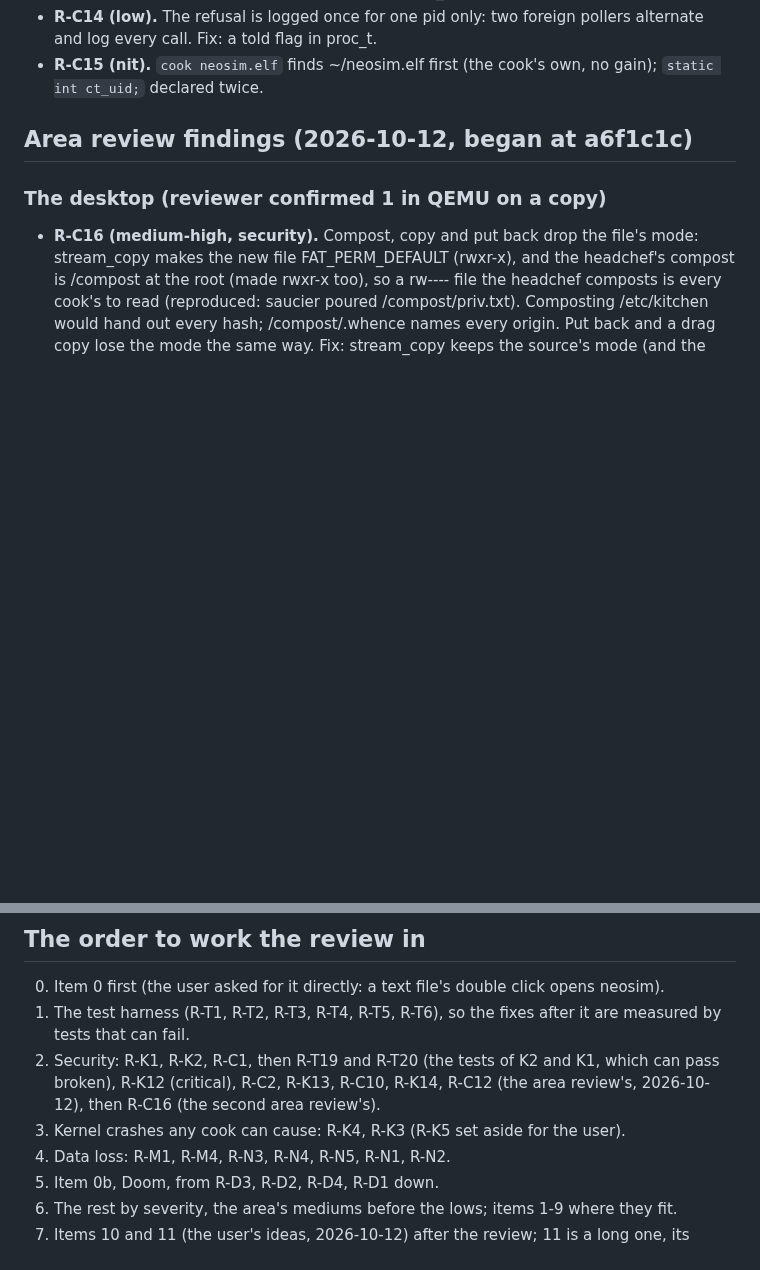
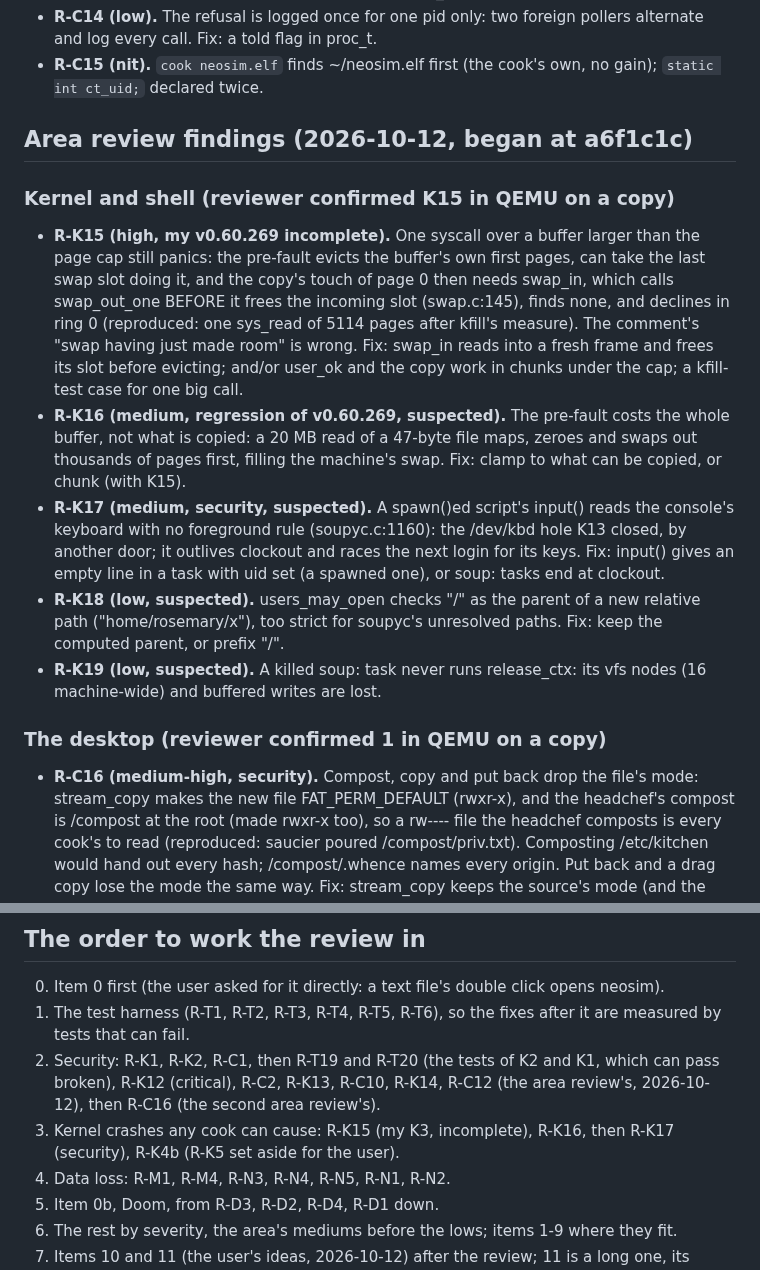
Before and after one commit to soup426/soupos-ctf, a Markdown page: docs/NIGHT-QUEUE.md, 2 parts joined by grey strips. Rendered like a GitHub page; blank space fills up the shorter version.

Commit message:
Night queue 67: the second kernel area review's findings (R-K3's fix incomplete)
Co-Authored-By: Claude Opus 5.5 <noreply@anthropic.com>
Claude-Session: https://claude.ai/code/session_01DrvTJHHDssQPpxyHQANY1J

```diff
--- a/docs/NIGHT-QUEUE.md
+++ b/docs/NIGHT-QUEUE.md
@@ -669,6 +669,32 @@ Mincecraft; neosim and rx.c; Doom; tests, build and docs.)
 
 ## Area review findings (2026-10-12, began at a6f1c1c)
 
+### Kernel and shell (reviewer confirmed K15 in QEMU on a copy)
+
+- **R-K15 (high, my v0.60.269 incomplete).** One syscall over a buffer
+  larger than the page cap still panics: the pre-fault evicts the buffer's
+  own first pages, can take the last swap slot doing it, and the copy's
+  touch of page 0 then needs swap_in, which calls swap_out_one BEFORE it
+  frees the incoming slot (swap.c:145), finds none, and declines in ring 0
+  (reproduced: one sys_read of 5114 pages after kfill's measure). The
+  comment's "swap having just made room" is wrong. Fix: swap_in reads into
+  a fresh frame and frees its slot before evicting; and/or user_ok and the
+  copy work in chunks under the cap; a kfill-test case for one big call.
+- **R-K16 (medium, regression of v0.60.269, suspected).** The pre-fault
+  costs the whole buffer, not what is copied: a 20 MB read of a 47-byte
+  file maps, zeroes and swaps out thousands of pages first, filling the
+  machine's swap. Fix: clamp to what can be copied, or chunk (with K15).
+- **R-K17 (medium, security, suspected).** A spawn()ed script's input()
+  reads the console's keyboard with no foreground rule (soupyc.c:1160):
+  the /dev/kbd hole K13 closed, by another door; it outlives clockout and
+  races the next login for its keys. Fix: input() gives an empty line in a
+  task with uid set (a spawned one), or soup: tasks end at clockout.
+- **R-K18 (low, suspected).** users_may_open checks "/" as the parent of
+  a new relative path ("home/rosemary/x"), too strict for soupyc's
+  unresolved paths. Fix: keep the computed parent, or prefix "/".
+- **R-K19 (low, suspected).** A killed soup: task never runs release_ctx:
+  its vfs nodes (16 machine-wide) and buffered writes are lost.
+
 ### The desktop (reviewer confirmed 1 in QEMU on a copy)
 
 - **R-C16 (medium-high, security).** Compost, copy and put back drop the
@@ -703,7 +729,7 @@ Mincecraft; neosim and rx.c; Doom; tests, build and docs.)
    K2 and K1, which can pass broken), R-K12 (critical), R-C2, R-K13,
    R-C10, R-K14, R-C12 (the area review's, 2026-10-12), then R-C16
    (the second area review's).
-3. Kernel crashes any cook can cause: R-K4, R-K3 (R-K5 set aside for the user).
+3. Kernel crashes any cook can cause: R-K15 (my K3, incomplete), R-K16, then R-K17 (security), R-K4b (R-K5 set aside for the user).
 4. Data loss: R-M1, R-M4, R-N3, R-N4, R-N5, R-N1, R-N2.
 5. Item 0b, Doom, from R-D3, R-D2, R-D4, R-D1 down.
 6. The rest by severity, the area's mediums before the lows; items 1-9
```
